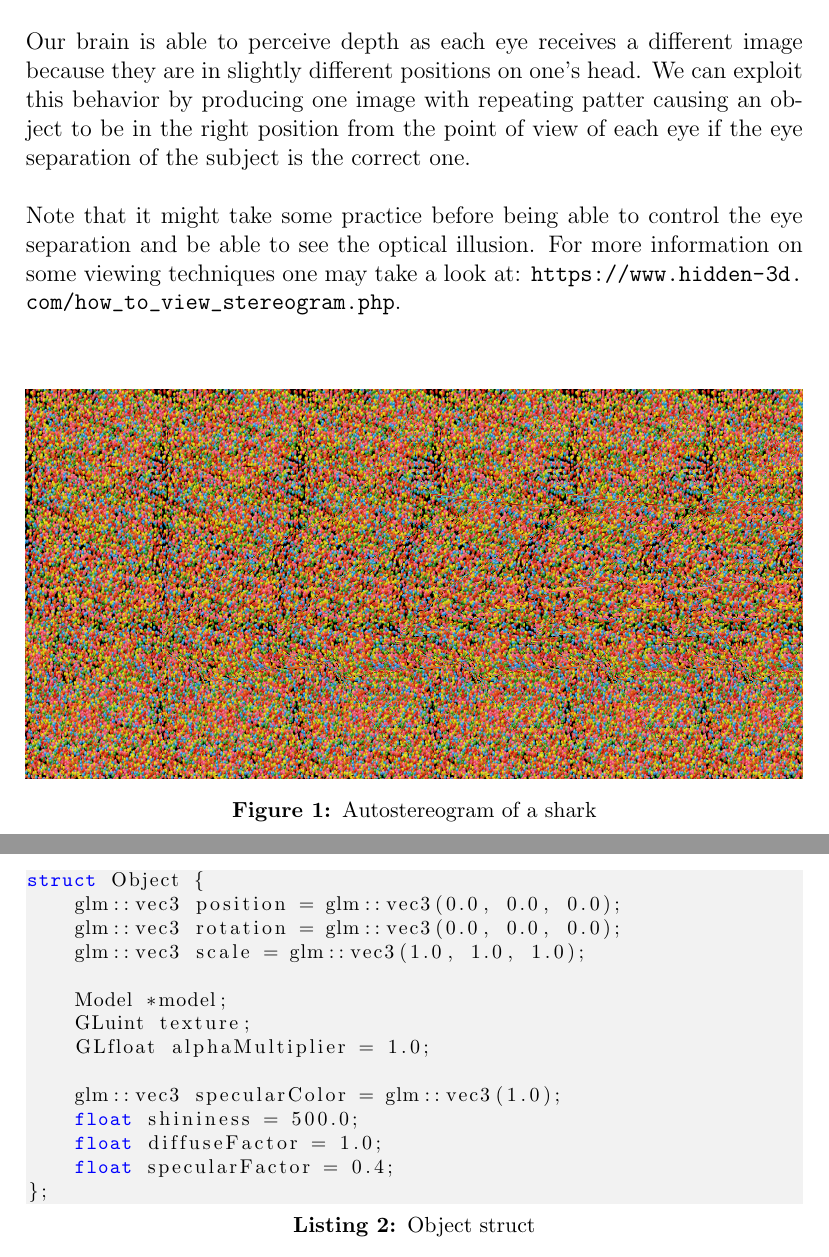
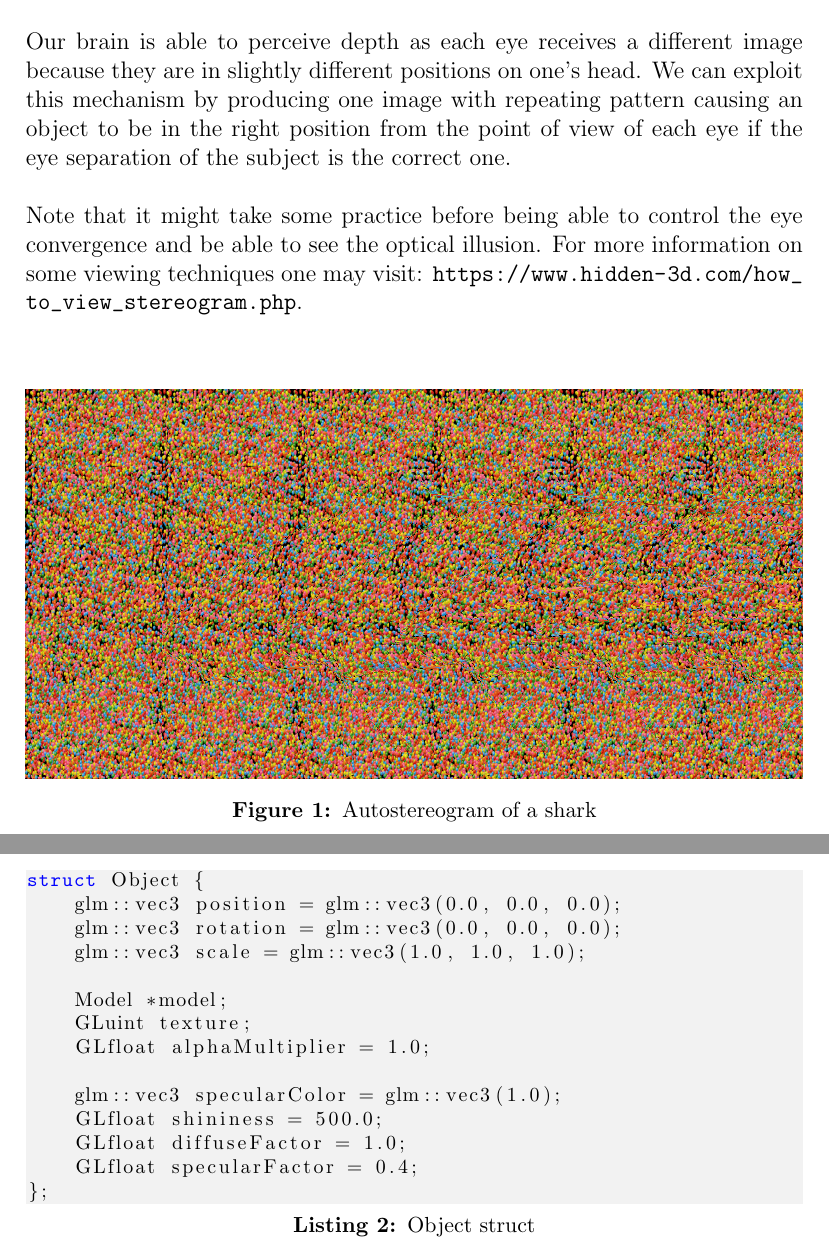
Before and after one commit to iota97/MagicEye, a LaTeX document (docs/document.tex): two parts of pages 5 and 10 of 22, joined at a grey line, cut so that both start at the same text. Compiled offline with pdfLaTeX.

Commit message:
docs fix

```diff
--- a/docs/document.tex
+++ b/docs/document.tex
@@ -132,10 +132,10 @@ A stereogram is a 2D image that creates the optical illusion of a 3D scene\footn
 Autostereograms are a particular kind of stereograms
 that creates this illusion without requiring any additional equipment.\\\\
 Our brain is able to perceive depth as each eye receives a different image because they are in slightly different positions on one's head.
-We can exploit this behavior by producing one image with repeating patter causing an object to be in the right position from the point of view of each eye
+We can exploit this mechanism by producing one image with repeating pattern causing an object to be in the right position from the point of view of each eye
 if the eye separation of the subject is the correct one.\\\\
-Note that it might take some practice before being able to control the eye separation and be able to see
-the optical illusion. For more information on some viewing techniques one may take a look at: \url{https://www.hidden-3d.com/how_to_view_stereogram.php}.\\\\
+Note that it might take some practice before being able to control the eye convergence and be able to see
+the optical illusion. For more information on some viewing techniques one may visit: \url{https://www.hidden-3d.com/how_to_view_stereogram.php}.\\\\
 \begin{center}
     \centering
     \includegraphics[width=1.0\textwidth]{img/shark.png}
@@ -240,9 +240,9 @@ struct Object {
     GLfloat alphaMultiplier = 1.0;
 
     glm::vec3 specularColor = glm::vec3(1.0);
-    float shininess = 500.0;
-    float diffuseFactor = 1.0;
-    float specularFactor = 0.4;
+    GLfloat shininess = 500.0;
+    GLfloat diffuseFactor = 1.0;
+    GLfloat specularFactor = 0.4;
 };
 \end{lstlisting}
 The rotation is expressed as Euler angles. This is not the best representation for rotation in video games and quaternion
```
Also changed, not shown: docs/document.tex (20 more changed lines).
